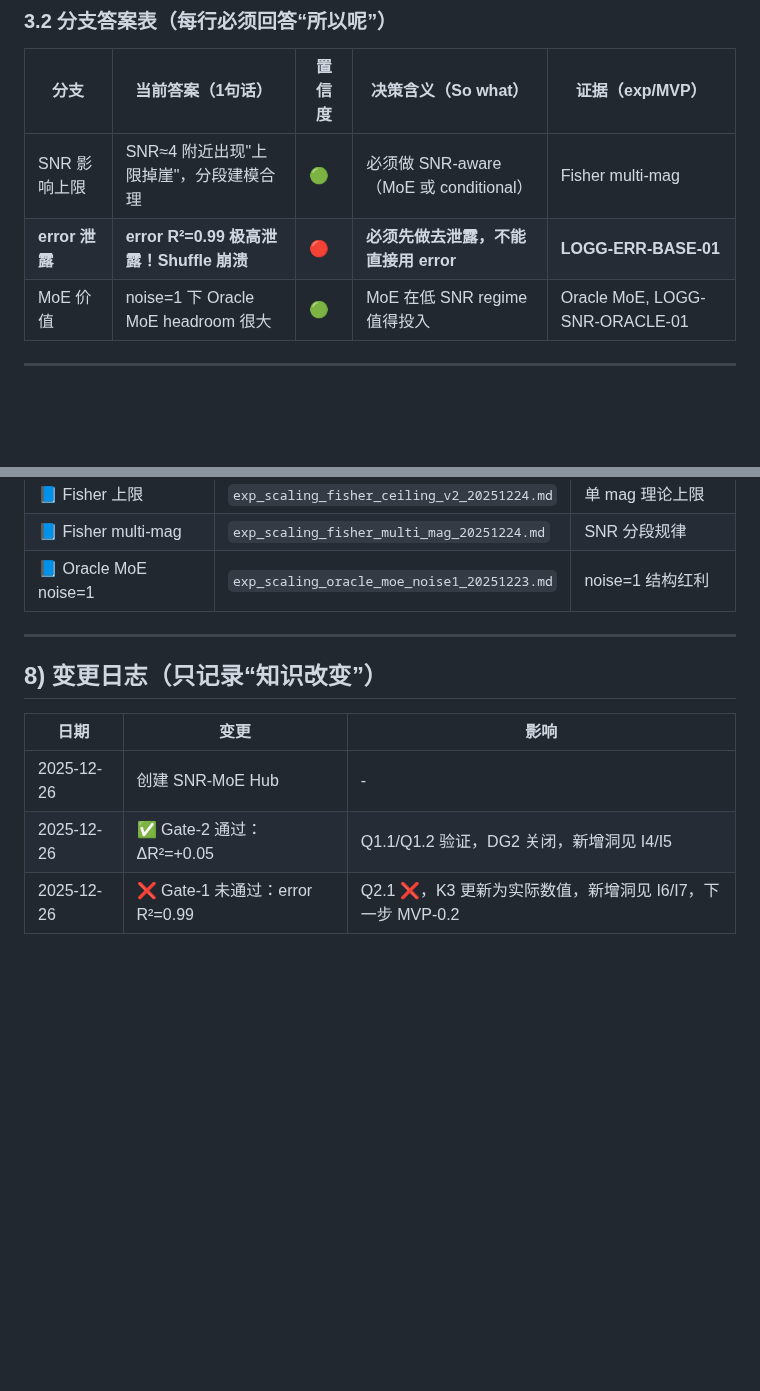
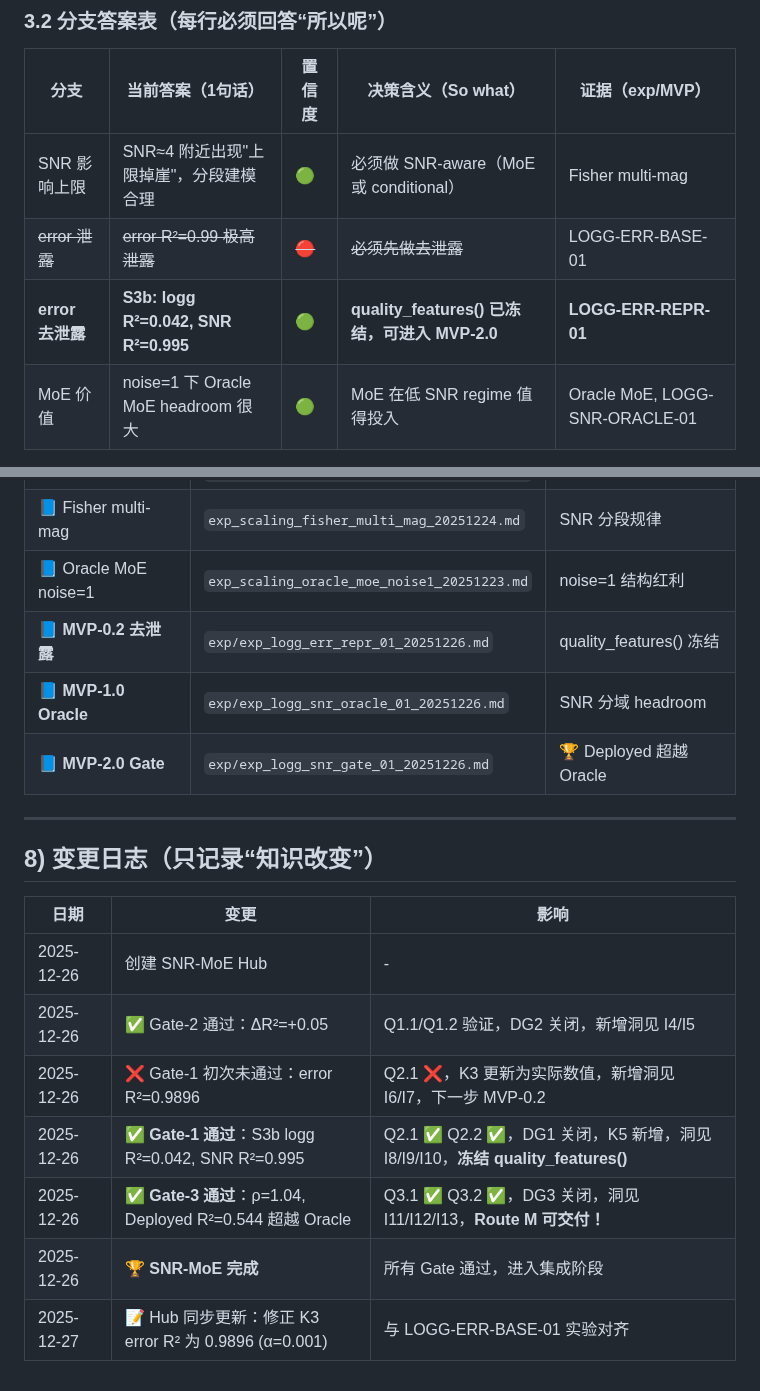
Before and after one commit to ViskaWei/Physics_Informed_AI, a Markdown page: logg/moe/moe_snr_hub.md, 2 parts joined by grey strips. Drawn GitHub-style; blank space fills up the shorter version.

```diff
--- a/logg/moe/moe_snr_hub.md
+++ b/logg/moe/moe_snr_hub.md
@@ -128,7 +138,8 @@ Legend: ✅ 已验证 | ❌ 已否定 | 🔆 进行中 | ⏳ 待验证 | 🗑️
 | 分支       | 当前答案（1句话）                        | 置信度 | 决策含义（So what）                    | 证据（exp/MVP）      |
 | -------- | -------------------------------- | --- | -------------------------------- | ---------------- |
 | SNR 影响上限 | SNR≈4 附近出现"上限掉崖"，分段建模合理          | 🟢  | 必须做 SNR-aware（MoE 或 conditional） | Fisher multi-mag |
-| **error 泄露** | **error R²=0.99 极高泄露！Shuffle 崩溃** | 🔴  | **必须先做去泄露，不能直接用 error** | **LOGG-ERR-BASE-01** |
+| ~~error 泄露~~ | ~~error R²=0.99 极高泄露~~ | ~~🔴~~ | ~~必须先做去泄露~~ | LOGG-ERR-BASE-01 |
+| **error 去泄露** | **S3b: logg R²=0.042, SNR R²=0.995** | 🟢 | **quality_features() 已冻结，可进入 MVP-2.0** | **LOGG-ERR-REPR-01** |
 | MoE 价值   | noise=1 下 Oracle MoE headroom 很大 | 🟢  | MoE 在低 SNR regime 值得投入           | Oracle MoE, LOGG-SNR-ORACLE-01 |
 
 ---
@@ -187,6 +204,9 @@ Legend: ✅ 已验证 | ❌ 已否定 | 🔆 进行中 | ⏳ 待验证 | 🗑️
 | 📘 Fisher 上限          | `exp_scaling_fisher_ceiling_v2_20251224.md` | 单 mag 理论上限     |
 | 📘 Fisher multi-mag   | `exp_scaling_fisher_multi_mag_20251224.md`  | SNR 分段规律       |
 | 📘 Oracle MoE noise=1 | `exp_scaling_oracle_moe_noise1_20251223.md` | noise=1 结构红利   |
+| 📘 **MVP-0.2 去泄露**    | `exp/exp_logg_err_repr_01_20251226.md`      | quality_features() 冻结 |
+| 📘 **MVP-1.0 Oracle**  | `exp/exp_logg_snr_oracle_01_20251226.md`    | SNR 分域 headroom |
+| 📘 **MVP-2.0 Gate**    | `exp/exp_logg_snr_gate_01_20251226.md`      | 🏆 Deployed 超越 Oracle |
 
 ---
 
@@ -196,4 +216,8 @@ Legend: ✅ 已验证 | ❌ 已否定 | 🔆 进行中 | ⏳ 待验证 | 🗑️
 | ---------- | -------------- | -- |
 | 2025-12-26 | 创建 SNR-MoE Hub | -  |
 | 2025-12-26 | ✅ Gate-2 通过：ΔR²=+0.05 | Q1.1/Q1.2 验证，DG2 关闭，新增洞见 I4/I5 |
-| 2025-12-26 | ❌ Gate-1 未通过：error R²=0.99 | Q2.1 ❌，K3 更新为实际数值，新增洞见 I6/I7，下一步 MVP-0.2 |
+| 2025-12-26 | ❌ Gate-1 初次未通过：error R²=0.9896 | Q2.1 ❌，K3 更新为实际数值，新增洞见 I6/I7，下一步 MVP-0.2 |
+| 2025-12-26 | ✅ **Gate-1 通过**：S3b logg R²=0.042, SNR R²=0.995 | Q2.1 ✅ Q2.2 ✅，DG1 关闭，K5 新增，洞见 I8/I9/I10，**冻结 quality_features()** |
+| 2025-12-26 | ✅ **Gate-3 通过**：ρ=1.04, Deployed R²=0.544 超越 Oracle | Q3.1 ✅ Q3.2 ✅，DG3 关闭，洞见 I11/I12/I13，**Route M 可交付！** |
+| 2025-12-26 | 🏆 **SNR-MoE 完成** | 所有 Gate 通过，进入集成阶段 |
+| 2025-12-27 | 📝 Hub 同步更新：修正 K3 error R² 为 0.9896 (α=0.001) | 与 LOGG-ERR-BASE-01 实验对齐 |
```
Also changed, not shown: other parts of logg/moe/moe_snr_hub.md (+34 -18 lines).
